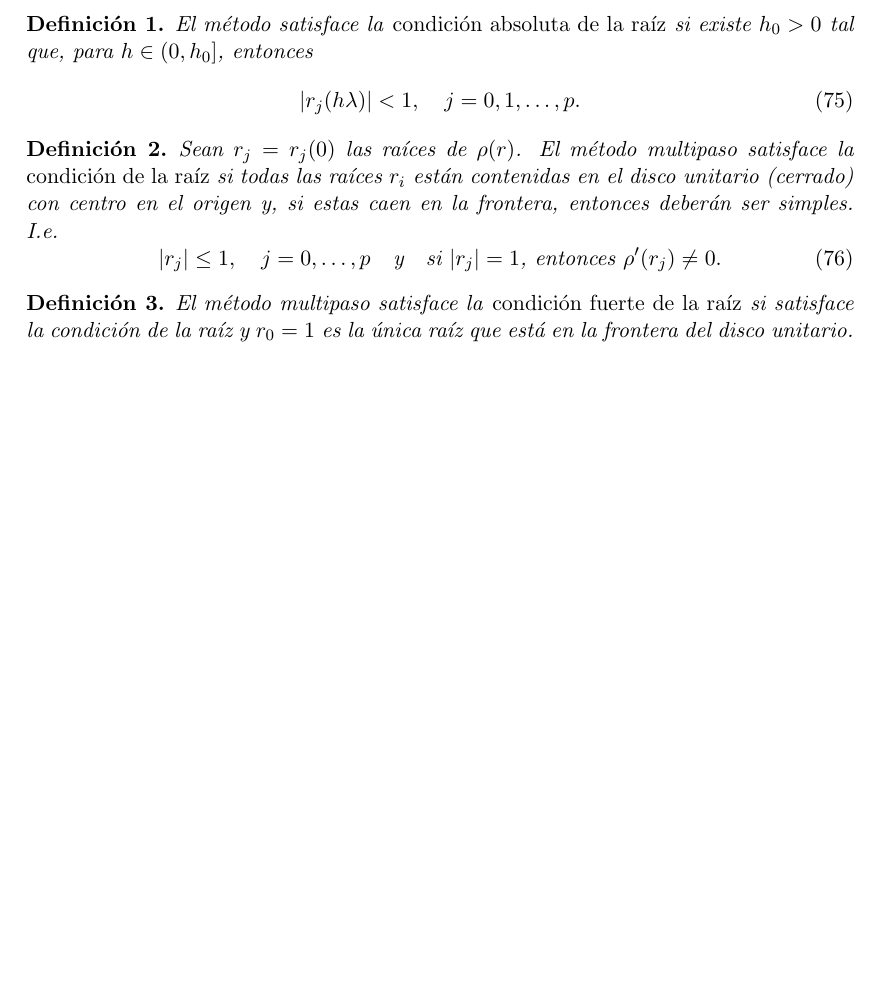
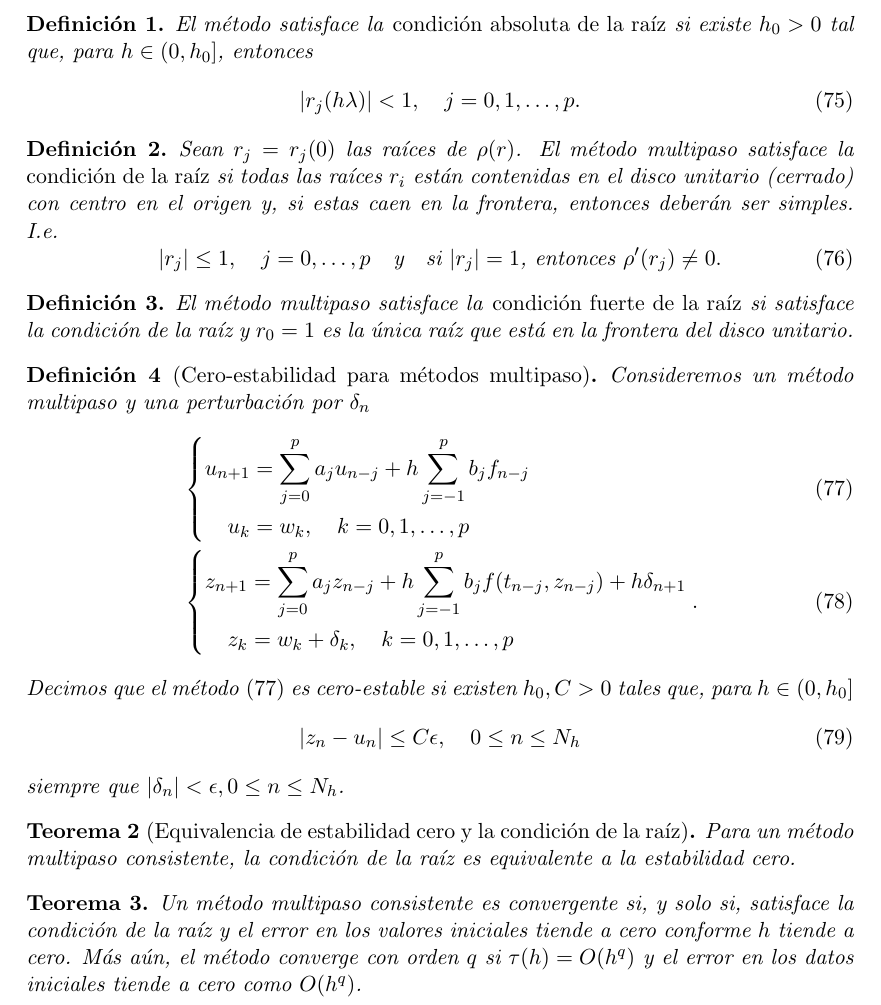
Before and after one commit to Jackozee/notasANED, a LaTeX document (main.tex): part of page 8 of 8, cut so that both start at the same text, the shorter picture padded with empty space. Compiled offline with pdfLaTeX.

Commit message:
parte de las notas

```diff
--- a/main.tex
+++ b/main.tex
@@ -599,4 +599,50 @@ soluciones fundamentales son de la forma $u_n = [r_i(h\lambda)]^n$.
   está en la frontera del disco unitario.
 \end{definition}
 
+\begin{definition}[Cero-estabilidad para métodos multipaso]
+  Consideremos un método multipaso y una perturbación por
+  $\delta_{n}$
+  \begin{align}
+    &\left\{
+      \begin{aligned}
+        u_{n+1}
+        &= \sum_{j=0}^{p}a_ju_{n-j}
+        + h \sum_{j=-1}^{p} b_jf_{n-j} \\
+        u_k &= w_k, \quad k=0,1,\dots,p
+      \end{aligned}
+    \right.
+    \label{eq:metodosinperturbar}
+    \\
+    &\left\{
+      \begin{aligned}
+        z_{n+1}
+        &= \sum_{j=0}^{p}a_jz_{n-j}
+        + h \sum_{j=-1}^{p} b_jf(t_{n-j},z_{n-j}) + h\delta_{n+1} \\
+        z_k &= w_k + \delta_k, \quad k=0,1,\dots,p
+      \end{aligned}
+    \right.
+  .\end{align}
+  Decimos que el método \eqref{eq:metodosinperturbar}
+  es cero-estable si existen $h_0,C>0$ tales
+  que, para $h\in(0,h_0]$
+  \begin{equation}
+    |z_n-u_n|\leq C\epsilon, \quad 0\leq n\leq N_h
+  \end{equation}
+  siempre que $|\delta_n|<\epsilon, 0\leq n\leq N_h$.
+\end{definition}
+
+\begin{theorem}[Equivalencia de estabilidad cero y la condición de la
+  raíz]
+  Para un método multipaso consistente, la condición de la raíz es
+  equivalente a la estabilidad cero.
+\end{theorem}
+
+\begin{theorem}
+  Un método multipaso consistente es convergente si, y solo si,
+  satisface la condición de la raíz y el error en los valores
+  iniciales tiende a cero conforme $h$ tiende a cero. Más aún, el
+  método converge con orden $q$ si $\tau(h)=O(h^q)$ y el error en los
+  datos iniciales tiende a cero como $O(h^q)$.
+\end{theorem}
+
 \end{document}
```
Also changed, not shown: tareas-aned/jaac_tarea2_aned.tex (+20 -0 lines), tareas-aned/jaac_tarea2_aned.pdf (added).
